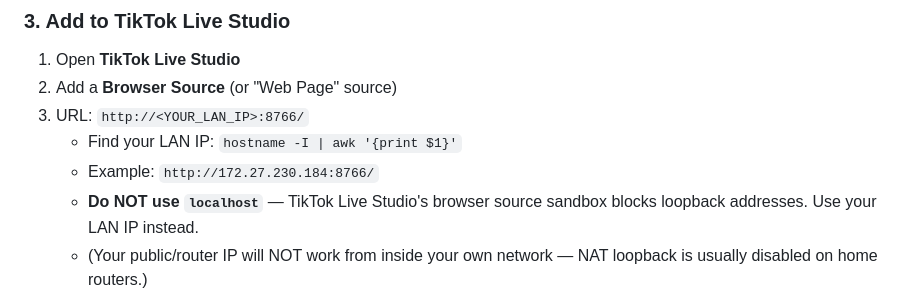
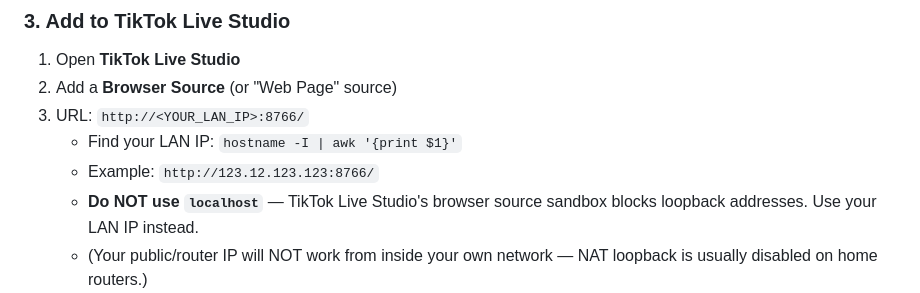
Before and after one commit to Timeforfunstuff/WolfieLeaderboard, a Markdown page: README.md, the part around the change. Drawn GitHub-style.

Commit message:
Update example LAN IP in README

```diff
--- a/README.md
+++ b/README.md
@@ -46,7 +46,7 @@ both bound to `0.0.0.0` (all interfaces).
 2. Add a **Browser Source** (or "Web Page" source)
 3. URL: `http://<YOUR_LAN_IP>:8766/`
    - Find your LAN IP: `hostname -I | awk '{print $1}'`
-   - Example: `http://172.27.230.184:8766/`
+   - Example: `http://123.12.123.123:8766/`
    - **Do NOT use `localhost`** — TikTok Live Studio's browser source sandbox
      blocks loopback addresses. Use your LAN IP instead.
    - (Your public/router IP will NOT work from inside your own network —
```
